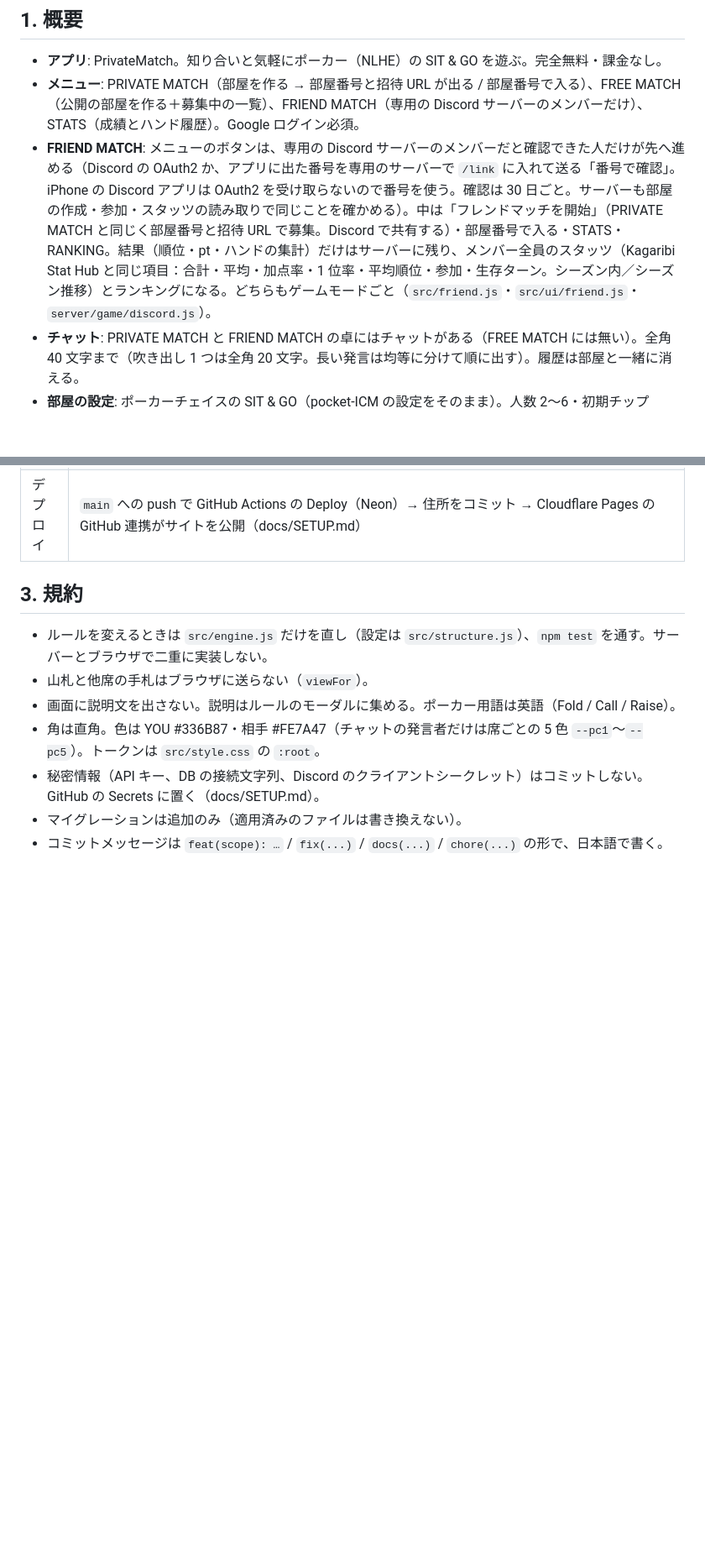
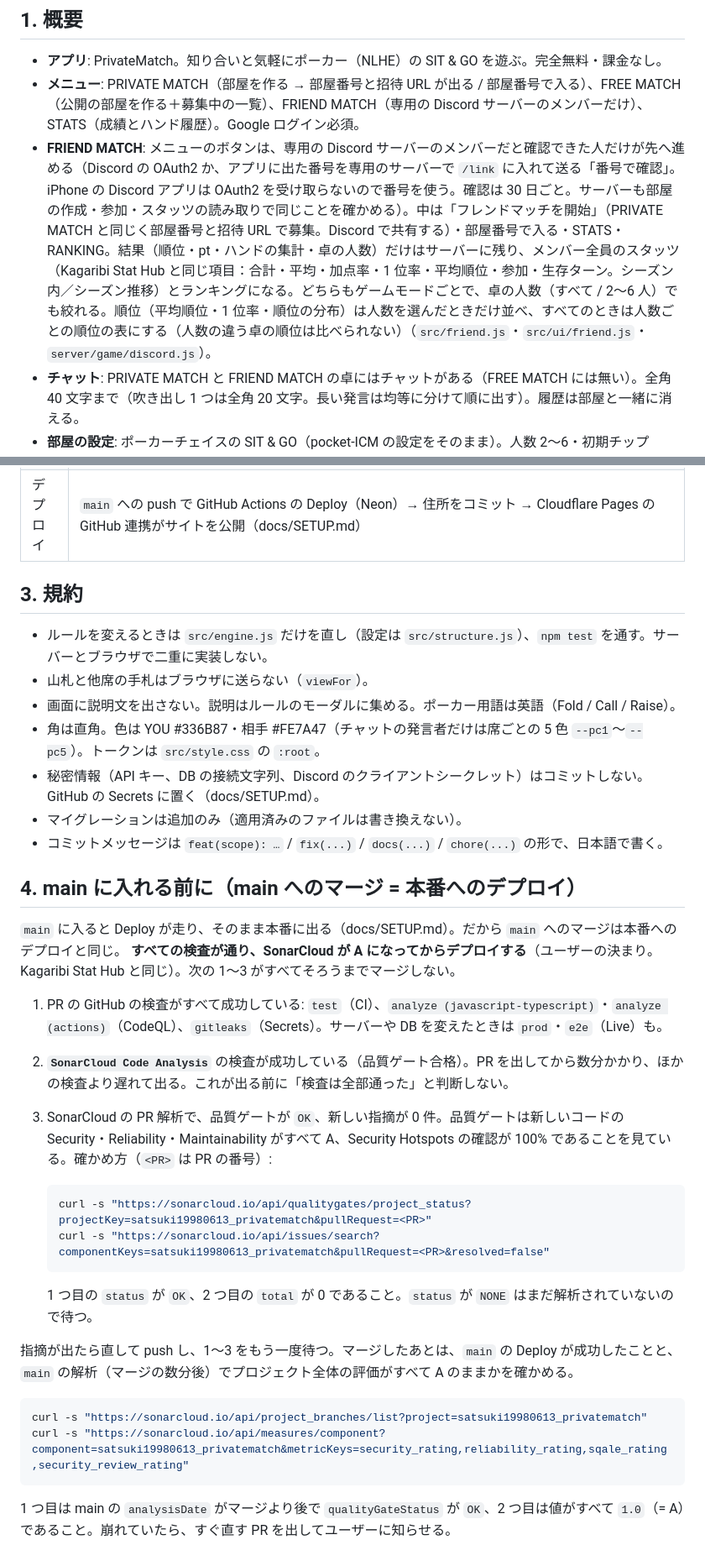
Before and after one commit to satsuki19980613/privatematch, a Markdown page: CLAUDE.md, 2 parts joined by grey strips. Shown at 84% size. Rendered like a GitHub page; blank space fills up the shorter version.

Commit message:
docs(claude): main に入れる前の検査（GitHub の検査と SonarCloud の A）を決まりにする
Co-Authored-By: Claude Opus 5.5 <noreply@anthropic.com>
Claude-Session: https://claude.ai/code/session_01Q5naUqprG9uBmiEwE8eE1D

````diff
--- a/CLAUDE.md
+++ b/CLAUDE.md
@@ -5,7 +5,7 @@
 ## 1. 概要
 - **アプリ**: PrivateMatch。知り合いと気軽にポーカー（NLHE）の SIT & GO を遊ぶ。完全無料・課金なし。
 - **メニュー**: PRIVATE MATCH（部屋を作る → 部屋番号と招待 URL が出る / 部屋番号で入る）、FREE MATCH（公開の部屋を作る＋募集中の一覧）、FRIEND MATCH（専用の Discord サーバーのメンバーだけ）、STATS（成績とハンド履歴）。Google ログイン必須。
-- **FRIEND MATCH**: メニューのボタンは、専用の Discord サーバーのメンバーだと確認できた人だけが先へ進める（Discord の OAuth2 か、アプリに出た番号を専用のサーバーで `/link` に入れて送る「番号で確認」。iPhone の Discord アプリは OAuth2 を受け取らないので番号を使う。確認は 30 日ごと。サーバーも部屋の作成・参加・スタッツの読み取りで同じことを確かめる）。中は「フレンドマッチを開始」（PRIVATE MATCH と同じく部屋番号と招待 URL で募集。Discord で共有する）・部屋番号で入る・STATS・RANKING。結果（順位・pt・ハンドの集計）だけはサーバーに残り、メンバー全員のスタッツ（Kagaribi Stat Hub と同じ項目：合計・平均・加点率・1 位率・平均順位・参加・生存ターン。シーズン内／シーズン推移）とランキングになる。どちらもゲームモードごと（`src/friend.js`・`src/ui/friend.js`・`server/game/discord.js`）。
+- **FRIEND MATCH**: メニューのボタンは、専用の Discord サーバーのメンバーだと確認できた人だけが先へ進める（Discord の OAuth2 か、アプリに出た番号を専用のサーバーで `/link` に入れて送る「番号で確認」。iPhone の Discord アプリは OAuth2 を受け取らないので番号を使う。確認は 30 日ごと。サーバーも部屋の作成・参加・スタッツの読み取りで同じことを確かめる）。中は「フレンドマッチを開始」（PRIVATE MATCH と同じく部屋番号と招待 URL で募集。Discord で共有する）・部屋番号で入る・STATS・RANKING。結果（順位・pt・ハンドの集計・卓の人数）だけはサーバーに残り、メンバー全員のスタッツ（Kagaribi Stat Hub と同じ項目：合計・平均・加点率・1 位率・平均順位・参加・生存ターン。シーズン内／シーズン推移）とランキングになる。どちらもゲームモードごとで、卓の人数（すべて / 2〜6 人）でも絞れる。順位（平均順位・1 位率・順位の分布）は人数を選んだときだけ並べ、すべてのときは人数ごとの順位の表にする（人数の違う卓の順位は比べられない）（`src/friend.js`・`src/ui/friend.js`・`server/game/discord.js`）。
 - **チャット**: PRIVATE MATCH と FRIEND MATCH の卓にはチャットがある（FREE MATCH には無い）。全角 40 文字まで（吹き出し 1 つは全角 20 文字。長い発言は均等に分けて順に出す）。履歴は部屋と一緒に消える。
 - **部屋の設定**: ポーカーチェイスの SIT & GO（pocket-ICM の設定をそのまま）。人数 2〜6・初期チップ 10000/15000/20000/30000 枚・構造 3 種（3 分ごとに上昇）・ゲームモード（順位 → pt。6 人卓の表を人数ぶんに等分して平均を取るので、どの人数でも 1 人あたりの平均 pt は同じ。`payoutsFor`）。
 - **ベットサイズ**: ヘッダの歯車／メニューの SETTINGS（入口 → ベットサイズ）で、Bet / Raise のシートの候補（BB・x・%）とスライダーの刻みを変えられる（端末に保存。`src/betsize.js`）。
@@ -33,3 +33,27 @@
 - 秘密情報（API キー、DB の接続文字列、Discord のクライアントシークレット）はコミットしない。GitHub の Secrets に置く（docs/SETUP.md）。
 - マイグレーションは追加のみ（適用済みのファイルは書き換えない）。
 - コミットメッセージは `feat(scope): …` / `fix(...)` / `docs(...)` / `chore(...)` の形で、日本語で書く。
+
+## 4. main に入れる前に（main へのマージ = 本番へのデプロイ）
+`main` に入ると Deploy が走り、そのまま本番に出る（docs/SETUP.md）。だから `main` へのマージは本番へのデプロイと同じ。
+**すべての検査が通り、SonarCloud が A になってからデプロイする**（ユーザーの決まり。Kagaribi Stat Hub と同じ）。次の 1〜3 がすべてそろうまでマージしない。
+
+1. PR の GitHub の検査がすべて成功している: `test`（CI）、`analyze (javascript-typescript)`・`analyze (actions)`（CodeQL）、`gitleaks`（Secrets）。サーバーや DB を変えたときは `prod`・`e2e`（Live）も。
+2. **`SonarCloud Code Analysis`** の検査が成功している（品質ゲート合格）。PR を出してから数分かかり、ほかの検査より遅れて出る。これが出る前に「検査は全部通った」と判断しない。
+3. SonarCloud の PR 解析で、品質ゲートが `OK`、新しい指摘が 0 件。品質ゲートは新しいコードの Security・Reliability・Maintainability がすべて A、Security Hotspots の確認が 100% であることを見ている。確かめ方（`<PR>` は PR の番号）:
+
+   ```sh
+   curl -s "https://sonarcloud.io/api/qualitygates/project_status?projectKey=satsuki19980613_privatematch&pullRequest=<PR>"
+   curl -s "https://sonarcloud.io/api/issues/search?componentKeys=satsuki19980613_privatematch&pullRequest=<PR>&resolved=false"
+   ```
+
+   1 つ目の `status` が `OK`、2 つ目の `total` が 0 であること。`status` が `NONE` はまだ解析されていないので待つ。
+
+指摘が出たら直して push し、1〜3 をもう一度待つ。マージしたあとは、`main` の Deploy が成功したことと、`main` の解析（マージの数分後）でプロジェクト全体の評価がすべて A のままかを確かめる。
+
+```sh
+curl -s "https://sonarcloud.io/api/project_branches/list?project=satsuki19980613_privatematch"
+curl -s "https://sonarcloud.io/api/measures/component?component=satsuki19980613_privatematch&metricKeys=security_rating,reliability_rating,sqale_rating,security_review_rating"
+```
+
+1 つ目は main の `analysisDate` がマージより後で `qualityGateStatus` が `OK`、2 つ目は値がすべて `1.0`（= A）であること。崩れていたら、すぐ直す PR を出してユーザーに知らせる。
````
Also changed, not shown: other parts of CLAUDE.md (+1 -1 lines).
